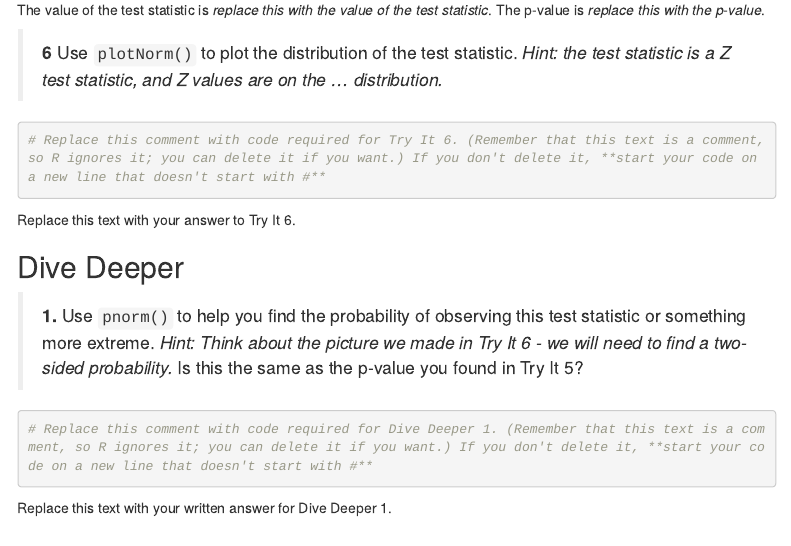
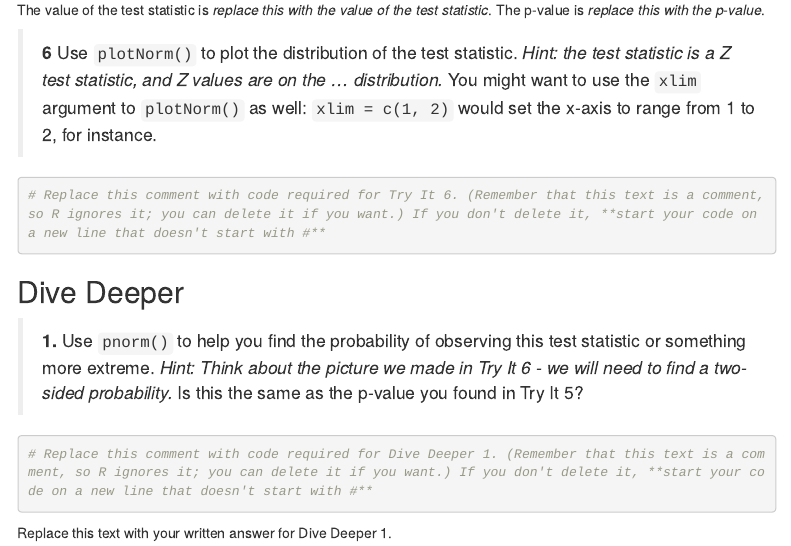
Before and after one commit to STATS250SBI/lab10-FA20, an R Markdown document (lab10report.Rmd): the page in a window 1100 px wide, from 6800 px down. Rendered offline with R 4.5, knitr and Pandoc, with nearby package versions; menus at the side of the page are left out.

Commit message:
Final commit from RStudio Cloud workspace

````diff
--- a/lab10report.Rmd
+++ b/lab10report.Rmd
@@ -245,14 +243,13 @@ Replace this text with your answer to Try It 4.
 The value of the test statistic is *replace this with the value of the test statistic*.
 The p-value is *replace this with the p-value*.
 
-> **6** Use `plotNorm()` to plot the distribution of the test statistic. *Hint: the test statistic is a Z test statistic, and Z values are on the ... distribution.*
+> **6** Use `plotNorm()` to plot the distribution of the test statistic. *Hint: the test statistic is a Z test statistic, and Z values are on the ... distribution.* You might want to use the `xlim` argument to `plotNorm()` as well: `xlim = c(1, 2)` would set the x-axis to range from 1 to 2, for instance.
 
 ```{r tryIt6}
 # Replace this comment with code required for Try It 6. (Remember that this text is a comment, so R ignores it; you can delete it if you want.) If you don't delete it, **start your code on a new line that doesn't start with #**
 
 ```
 
-Replace this text with your answer to Try It 6.
 
 ## Dive Deeper
 
````
Also changed, not shown: lab10report.Rmd (2 more changed lines).
